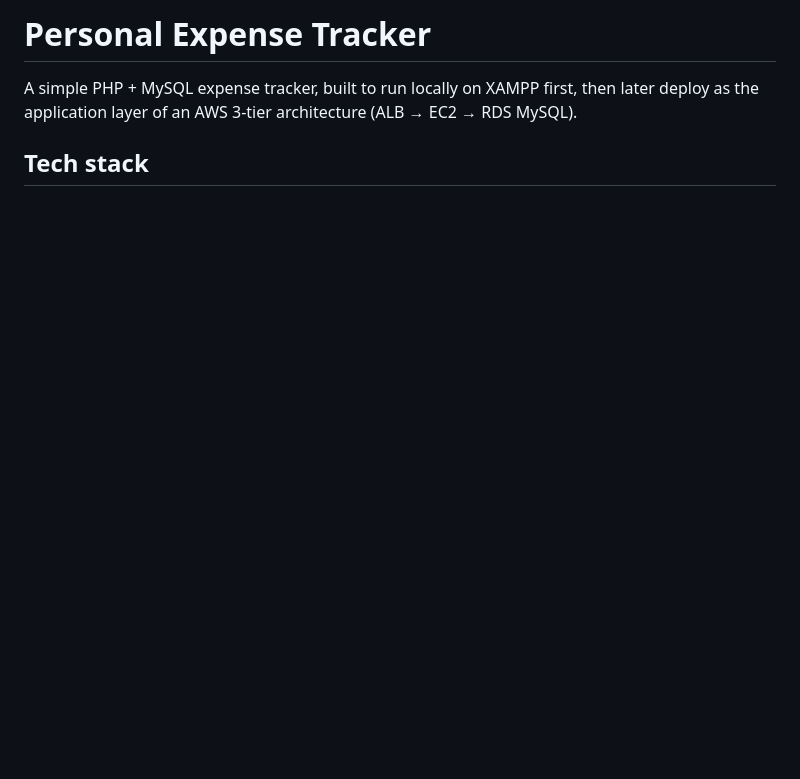
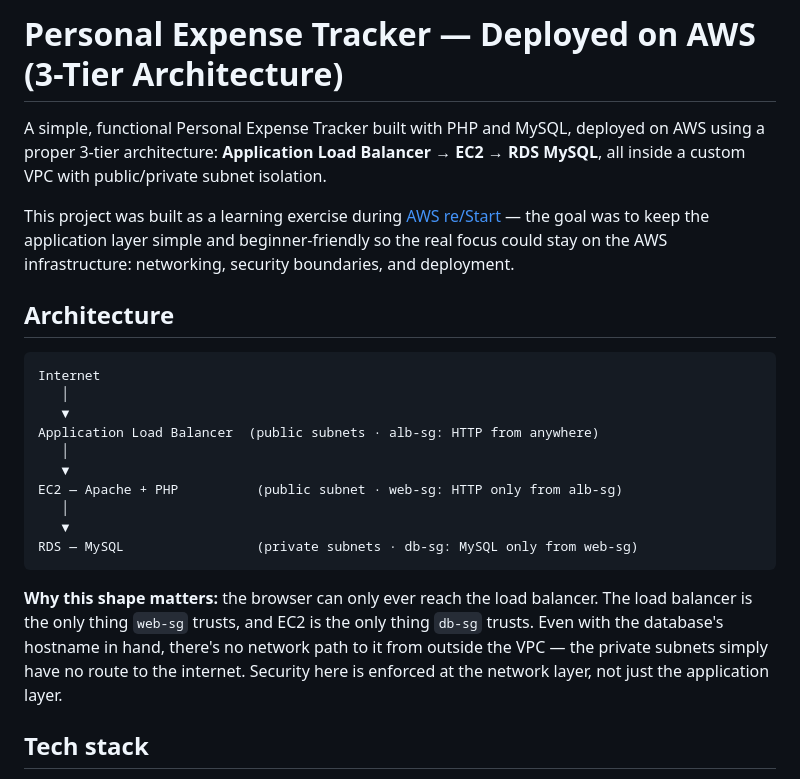
Before and after one commit to bhoomika-27/expense-tracker, a Markdown page: README.md, the part around one of its changes. Drawn GitHub-style; blank space fills up the shorter version.

````diff
--- a/README.md
+++ b/README.md
@@ -1,7 +1,25 @@
-# Personal Expense Tracker
+# Personal Expense Tracker — Deployed on AWS (3-Tier Architecture)
 
-A simple PHP + MySQL expense tracker, built to run locally on XAMPP first,
-then later deploy as the application layer of an AWS 3-tier architecture
-(ALB → EC2 → RDS MySQL).
+A simple, functional Personal Expense Tracker built with PHP and MySQL, deployed on AWS using a proper 3-tier architecture: **Application Load Balancer → EC2 → RDS MySQL**, all inside a custom VPC with public/private subnet isolation.
+
+This project was built as a learning exercise during [AWS re/Start](https://aws.amazon.com/training/restart/) — the goal was to keep the application layer simple and beginner-friendly so the real focus could stay on the AWS infrastructure: networking, security boundaries, and deployment.
+
+## Architecture
+
+
+```
+Internet
+   │
+   ▼
+Application Load Balancer  (public subnets · alb-sg: HTTP from anywhere)
+   │
+   ▼
+EC2 — Apache + PHP          (public subnet · web-sg: HTTP only from alb-sg)
+   │
+   ▼
+RDS — MySQL                 (private subnets · db-sg: MySQL only from web-sg)
+```
+
+**Why this shape matters:** the browser can only ever reach the load balancer. The load balancer is the only thing `web-sg` trusts, and EC2 is the only thing `db-sg` trusts. Even with the database's hostname in hand, there's no network path to it from outside the VPC — the private subnets simply have no route to the internet. Security here is enforced at the network layer, not just the application layer.
 
 ## Tech stack
````
Also changed, not shown: other parts of README.md (+76 -45 lines), screenshots/addexpense.png (added), screenshots/dashboard.png (added), screenshots/expenses.png (added), screenshots/landing_page.png (added).
